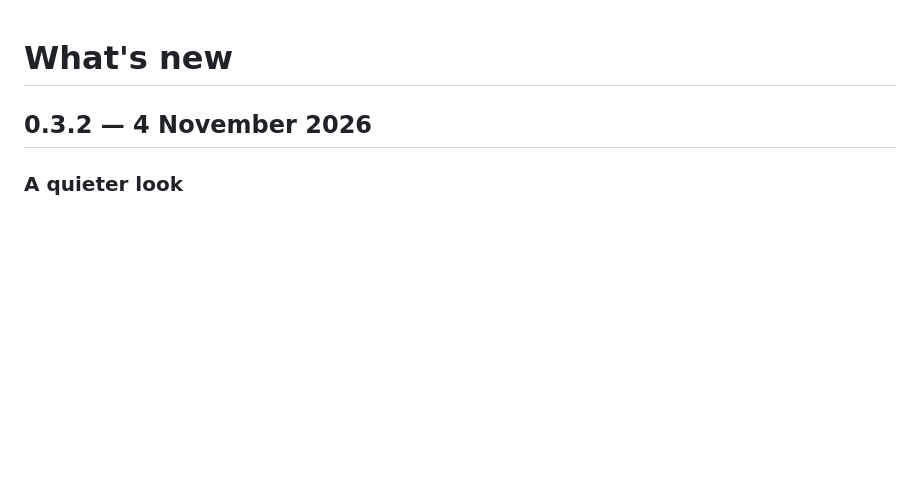
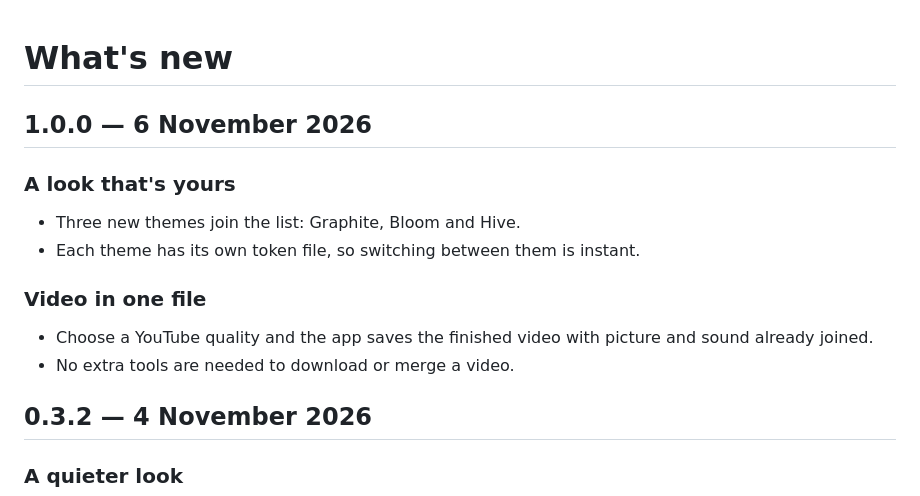
Before and after one commit to bilals2008/b-download-manager, a Markdown page: WHATS_NEW.md, the part around the change. Drawn GitHub-style; blank space fills up the shorter version.

Commit message:
docs(release): add the 1.0.0 notes

```diff
--- a/WHATS_NEW.md
+++ b/WHATS_NEW.md
@@ -7,6 +7,18 @@
   sentences, no developer words, no commit subjects. The app reads the
   section for its own version, and the release page uses the same words.
 -->
+
+## 1.0.0 — 6 November 2026
+
+### A look that's yours
+
+- Three new themes join the list: Graphite, Bloom and Hive.
+- Each theme has its own token file, so switching between them is instant.
+
+### Video in one file
+
+- Choose a YouTube quality and the app saves the finished video with picture and sound already joined.
+- No extra tools are needed to download or merge a video.
 
 ## 0.3.2 — 4 November 2026
 
```
